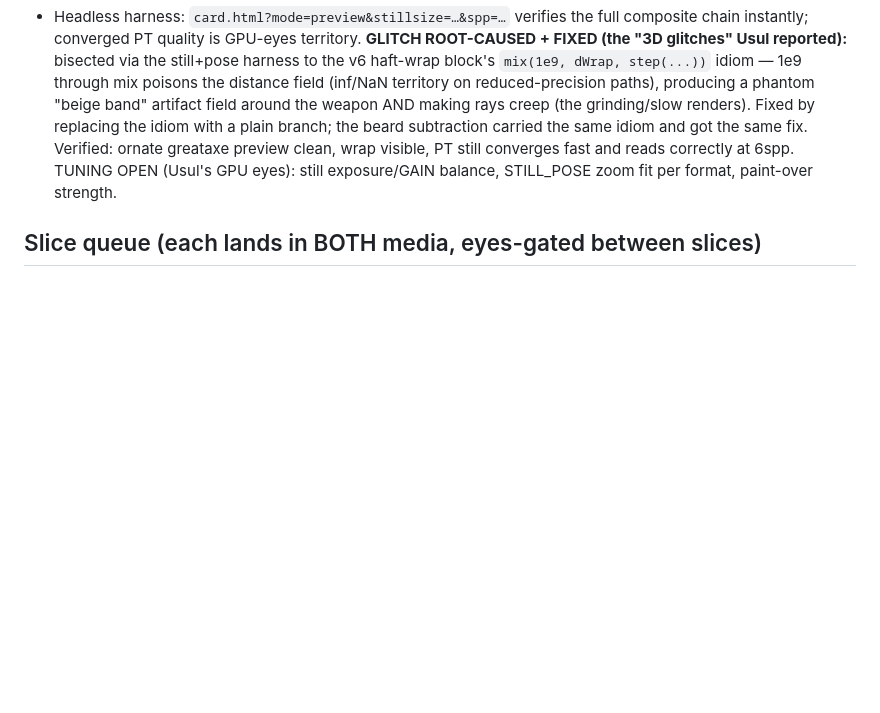
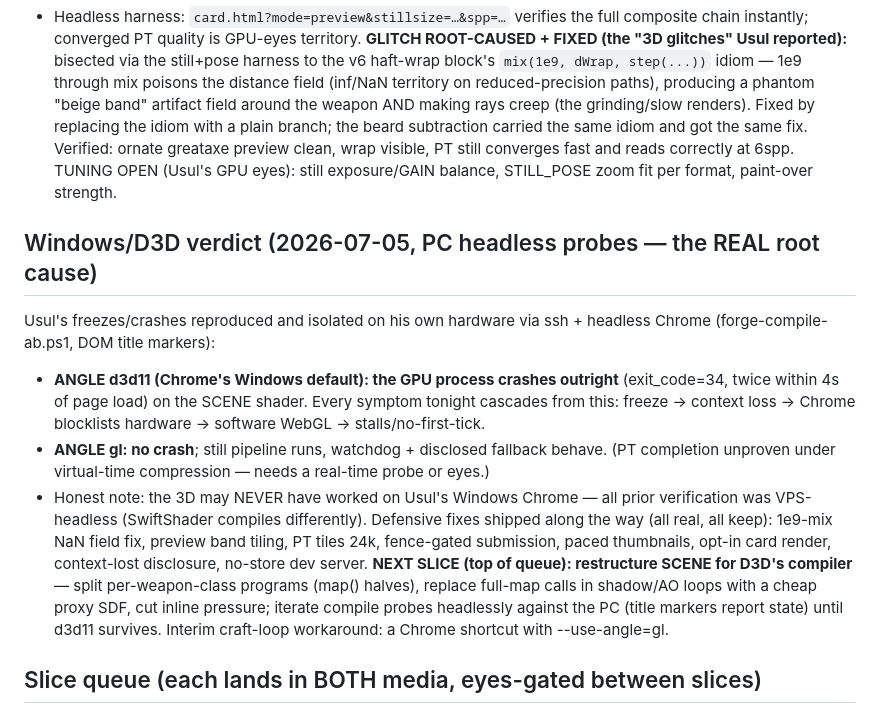
Before and after one commit to 552stilgar/sketches, a Markdown page: forge/docs/reference-endgame-axe.md, the part around the change. Rendered like a GitHub page; blank space fills up the shorter version.

Commit message:
sketches: forge — record D3D11 GPU-process crash verdict + next-slice plan (shader restructure)
Co-Authored-By: Claude Fable 5 <noreply@anthropic.com>

```diff
--- a/forge/docs/reference-endgame-axe.md
+++ b/forge/docs/reference-endgame-axe.md
@@ -142,6 +142,27 @@ wrap visible, PT still converges fast and reads correctly at 6spp.
 TUNING OPEN (Usul's GPU eyes): still exposure/GAIN balance, STILL_POSE zoom
 fit per format, paint-over strength.
 
+## Windows/D3D verdict (2026-07-05, PC headless probes — the REAL root cause)
+Usul's freezes/crashes reproduced and isolated on his own hardware via ssh +
+headless Chrome (forge-compile-ab.ps1, DOM title markers):
+- **ANGLE d3d11 (Chrome's Windows default): the GPU process crashes outright**
+  (exit_code=34, twice within 4s of page load) on the SCENE shader. Every
+  symptom tonight cascades from this: freeze -> context loss -> Chrome
+  blocklists hardware -> software WebGL -> stalls/no-first-tick.
+- **ANGLE gl: no crash**; still pipeline runs, watchdog + disclosed fallback
+  behave. (PT completion unproven under virtual-time compression — needs a
+  real-time probe or eyes.)
+- Honest note: the 3D may NEVER have worked on Usul's Windows Chrome — all
+  prior verification was VPS-headless (SwiftShader compiles differently).
+Defensive fixes shipped along the way (all real, all keep): 1e9-mix NaN field
+fix, preview band tiling, PT tiles 24k, fence-gated submission, paced
+thumbnails, opt-in card render, context-lost disclosure, no-store dev server.
+**NEXT SLICE (top of queue): restructure SCENE for D3D's compiler** — split
+per-weapon-class programs (map() halves), replace full-map calls in shadow/AO
+loops with a cheap proxy SDF, cut inline pressure; iterate compile probes
+headlessly against the PC (title markers report state) until d3d11 survives.
+Interim craft-loop workaround: a Chrome shortcut with --use-angle=gl.
+
 ## Slice queue (each lands in BOTH media, eyes-gated between slices)
 1. **Head silhouette craft pass** — craft-geo curves for the head: horns,
    beard hook, cusped eye bracket, composed fluke+pierce back structure,
```
